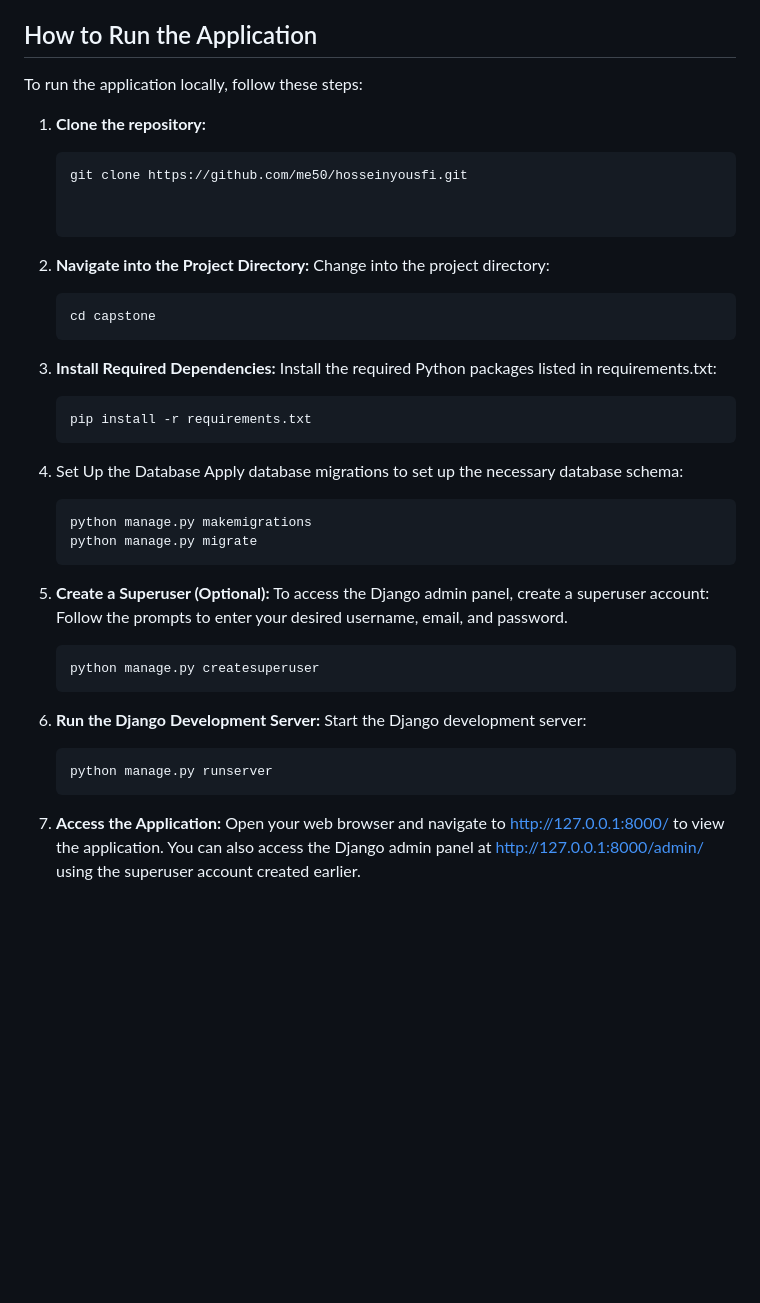
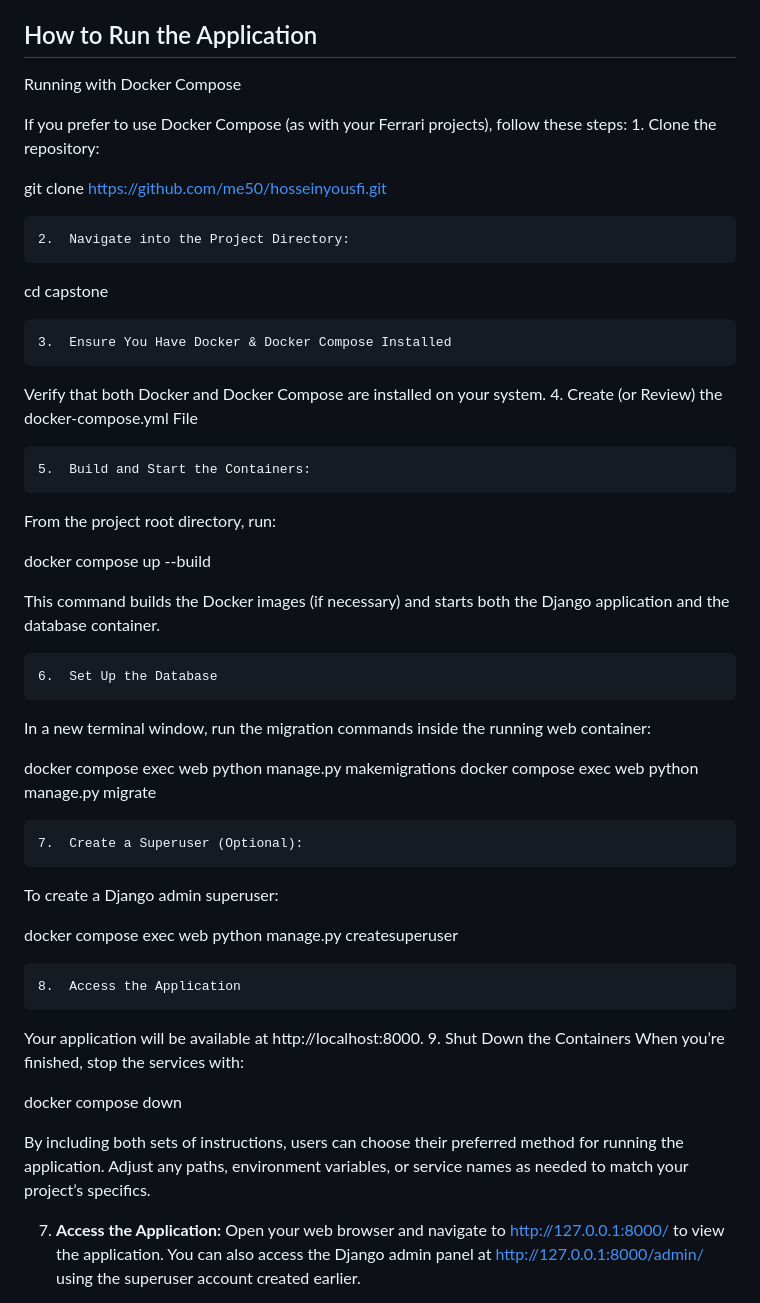
Before and after one commit to hosseinyousfi/Ferrari-Showcase, a Markdown page: README.md, the part around the change. Rendered like a GitHub page; blank space fills up the shorter version.

````diff
--- a/README.md
+++ b/README.md
@@ -96,50 +96,52 @@ Customizes the Django admin interface using the Jazzmin package to enhance the a
 
 ## How to Run the Application
 
-To run the application locally, follow these steps:
+Running with Docker Compose
 
-1. **Clone the repository:**
-   ```bash
-   git clone https://github.com/me50/hosseinyousfi.git
+If you prefer to use Docker Compose (as with your Ferrari projects), follow these steps:
+	1.	Clone the repository:
+
+git clone https://github.com/me50/hosseinyousfi.git
 
 
-2. **Navigate into the Project Directory:**
-   Change into the project directory:
-   ```bash
-   cd capstone
-   ```
+	2.	Navigate into the Project Directory:
+
+cd capstone
 
 
-3. **Install Required Dependencies:**
-   Install the required Python packages listed in requirements.txt:
+	3.	Ensure You Have Docker & Docker Compose Installed
+Verify that both Docker and Docker Compose are installed on your system.
+	4.	Create (or Review) the docker-compose.yml File
 
-   ```bash
-   pip install -r requirements.txt
-   ```
+	5.	Build and Start the Containers:
+From the project root directory, run:
+
+docker compose up --build
+
+This command builds the Docker images (if necessary) and starts both the Django application and the database container.
+
+	6.	Set Up the Database
+In a new terminal window, run the migration commands inside the running web container:
+
+docker compose exec web python manage.py makemigrations
+docker compose exec web python manage.py migrate
 
 
-4. Set Up the Database
-   Apply database migrations to set up the necessary database schema:
+	7.	Create a Superuser (Optional):
+To create a Django admin superuser:
 
-   ```bash
-   python manage.py makemigrations
-   python manage.py migrate
-   ```
+docker compose exec web python manage.py createsuperuser
 
-5. **Create a Superuser (Optional):**
-   To access the Django admin panel, create a superuser account:
-   Follow the prompts to enter your desired username, email, and password.
 
-   ```bash
-   python manage.py createsuperuser
-   ```
+	8.	Access the Application
+Your application will be available at http://localhost:8000.
+	9.	Shut Down the Containers
+When you’re finished, stop the services with:
 
-6. **Run the Django Development Server:**
-   Start the Django development server:
+docker compose down
 
-   ```bash
-   python manage.py runserver
-   ```
+
+By including both sets of instructions, users can choose their preferred method for running the application. Adjust any paths, environment variables, or service names as needed to match your project’s specifics.
 
 7. **Access the Application:**
    Open your web browser and navigate to http://127.0.0.1:8000/ to view the application. You can also access the Django admin panel at http://127.0.0.1:8000/admin/ using the superuser account created earlier.
````
